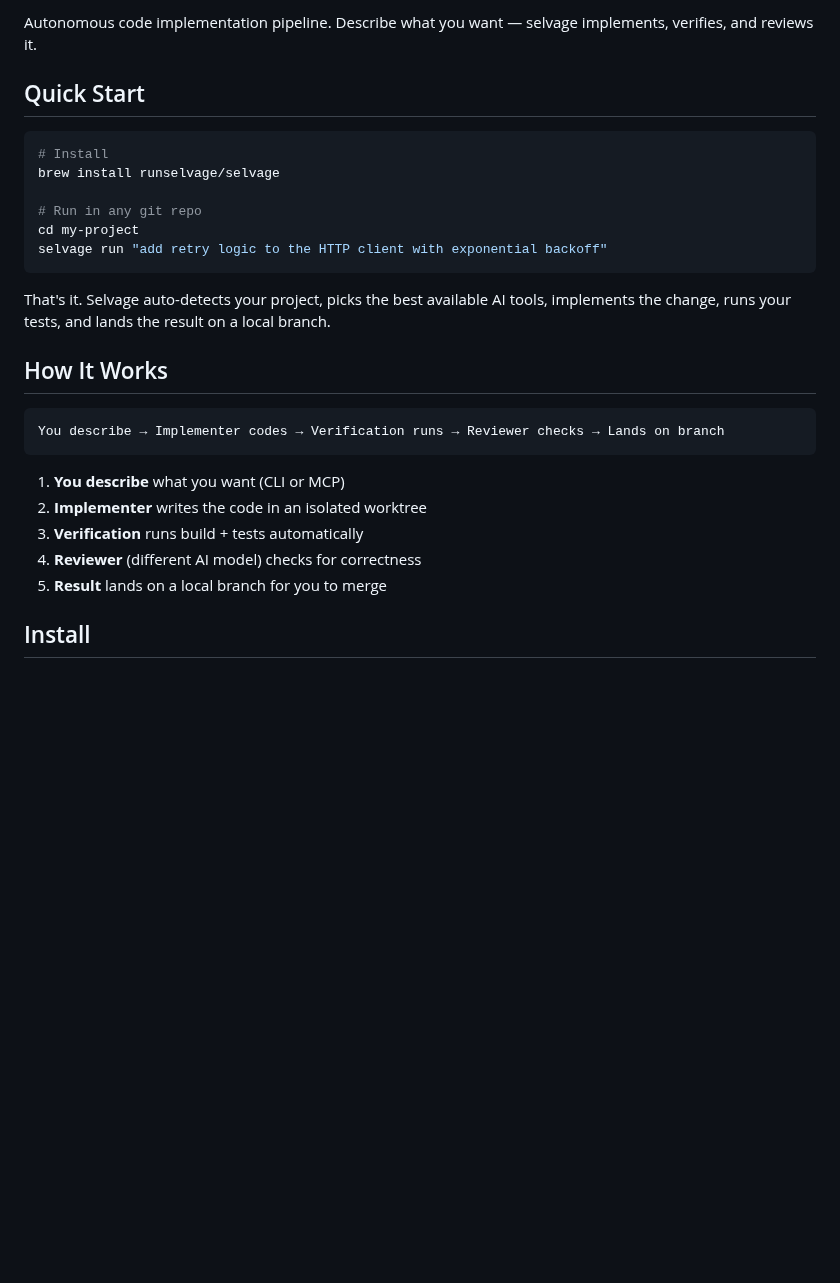
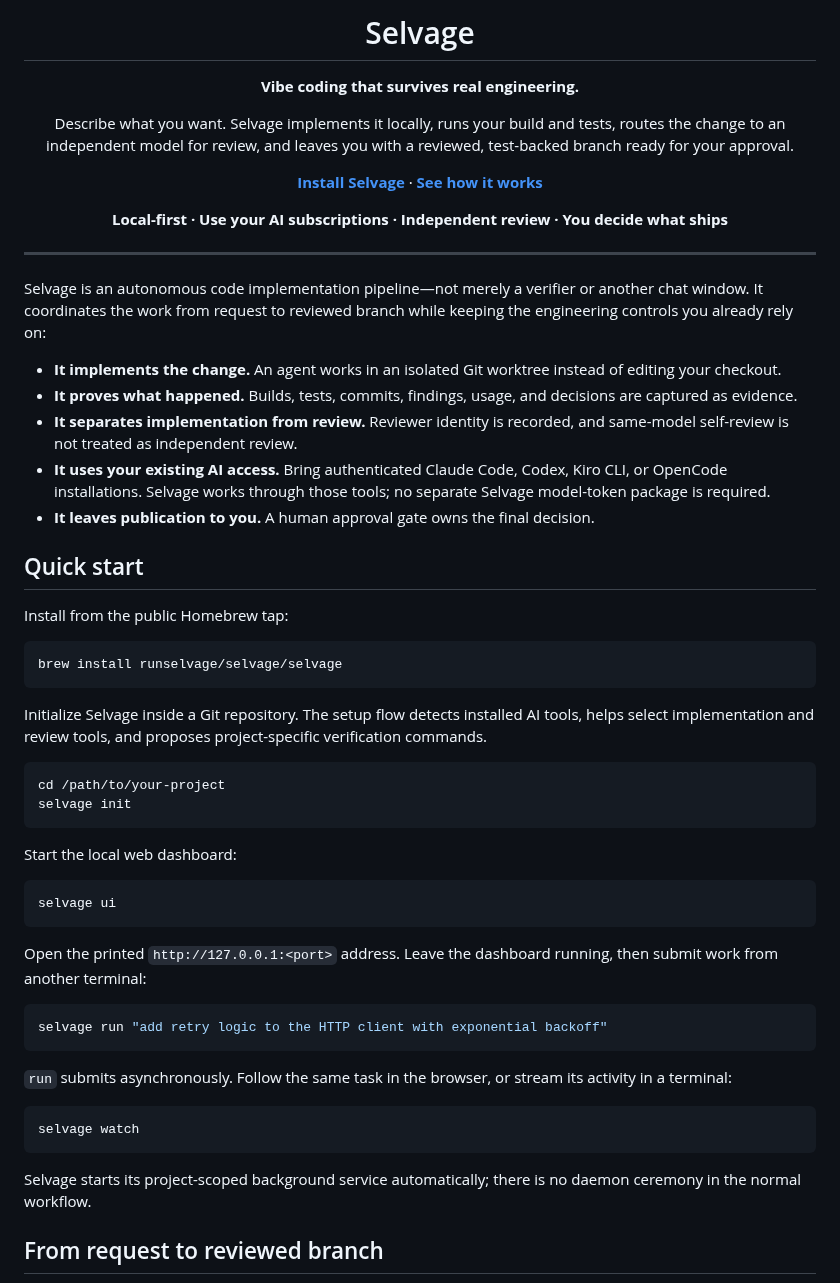
Before and after one commit to runselvage/selvage, a Markdown page: README.md, the part around one of its changes. Rendered like a GitHub page; blank space fills up the shorter version.

````diff
--- a/README.md
+++ b/README.md
@@ -2,30 +7,65 @@
 
-Autonomous code implementation pipeline. Describe what you want — selvage implements, verifies, and reviews it.
+<h1 align="center">Selvage</h1>
 
-## Quick Start
+<p align="center"><strong>Vibe coding that survives real engineering.</strong></p>
+
+<p align="center">
+  Describe what you want. Selvage implements it locally, runs your build and tests,
+  routes the change to an independent model for review, and leaves you with a
+  reviewed, test-backed branch ready for your approval.
+</p>
+
+<p align="center">
+  <a href="#quick-start"><strong>Install Selvage</strong></a> ·
+  <a href="#from-request-to-reviewed-branch"><strong>See how it works</strong></a>
+</p>
+
+<p align="center"><strong>Local-first · Use your AI subscriptions · Independent review · You decide what ships</strong></p>
+
+---
+
+Selvage is an autonomous code implementation pipeline—not merely a verifier or another chat window. It coordinates the work from request to reviewed branch while keeping the engineering controls you already rely on:
+
+- **It implements the change.** An agent works in an isolated Git worktree instead of editing your checkout.
+- **It proves what happened.** Builds, tests, commits, findings, usage, and decisions are captured as evidence.
+- **It separates implementation from review.** Reviewer identity is recorded, and same-model self-review is not treated as independent review.
+- **It uses your existing AI access.** Bring authenticated Claude Code, Codex, Kiro CLI, or OpenCode installations. Selvage works through those tools; no separate Selvage model-token package is required.
+- **It leaves publication to you.** A human approval gate owns the final decision.
+
+## Quick start
+
+Install from the public Homebrew tap:
 
 ```bash
-# Install
-brew install runselvage/selvage
+brew install runselvage/selvage/selvage
+```
 
-# Run in any git repo
-cd my-project
+Initialize Selvage inside a Git repository. The setup flow detects installed AI tools, helps select implementation and review tools, and proposes project-specific verification commands.
+
+```bash
+cd /path/to/your-project
+selvage init
+```
+
+Start the local web dashboard:
+
+```bash
+selvage ui
+```
+
+Open the printed `http://127.0.0.1:<port>` address. Leave the dashboard running, then submit work from another terminal:
+
+```bash
 selvage run "add retry logic to the HTTP client with exponential backoff"
 ```
 
-That's it. Selvage auto-detects your project, picks the best available AI tools, implements the change, runs your tests, and lands the result on a local branch.
+`run` submits asynchronously. Follow the same task in the browser, or stream its activity in a terminal:
 
-## How It Works
-
-```
-You describe → Implementer codes → Verification runs → Reviewer checks → Lands on branch
+```bash
+selvage watch
 ```
 
-1. **You describe** what you want (CLI or MCP)
-2. **Implementer** writes the code in an isolated worktree
-3. **Verification** runs build + tests automatically
-4. **Reviewer** (different AI model) checks for correctness
-5. **Result** lands on a local branch for you to merge
+Selvage starts its project-scoped background service automatically; there is no daemon ceremony in the normal workflow.
 
-## Install
+## From request to reviewed branch
 
````
Also changed, not shown: other parts of README.md (+136 -79 lines), assets/visuals/selvage-architecture-3200x1800.png (added), 2 other files.
